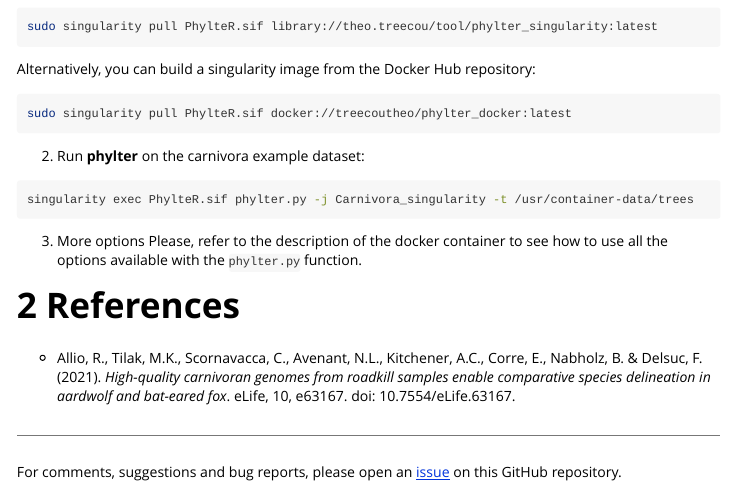
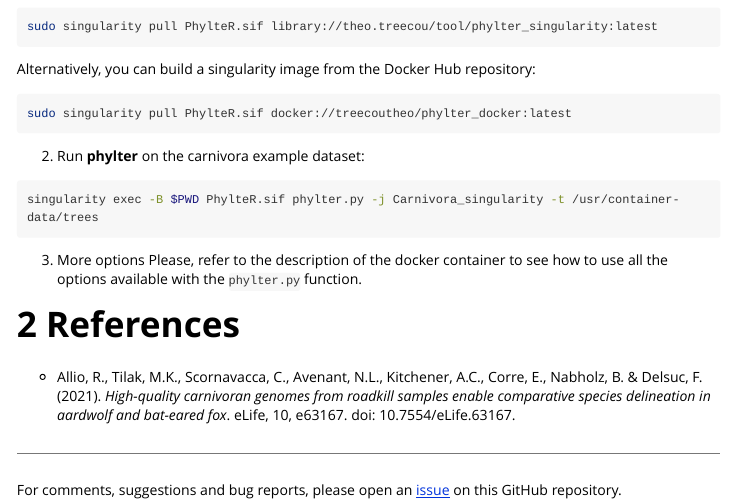
Before and after one commit to damiendevienne/phylter, an R Markdown document (vignettes/phyltercontainer.Rmd): the page in a window 1100 px wide, from 2500 px down. Rendered offline with R 4.5, knitr and Pandoc, with nearby package versions; long lines of code are wrapped.

Commit message:
Add singularity bind

````diff
--- a/vignettes/phyltercontainer.Rmd
+++ b/vignettes/phyltercontainer.Rmd
@@ -139,7 +139,7 @@ sudo singularity pull PhylteR.sif docker://treecoutheo/phylter_docker:latest
 2. Run **phylter** on the carnivora example dataset:
 
 ```sh
-singularity exec PhylteR.sif phylter.py -j Carnivora_singularity -t /usr/container-data/trees
+singularity exec -B $PWD PhylteR.sif phylter.py -j Carnivora_singularity -t /usr/container-data/trees
 ```
 
 3. More options
````
